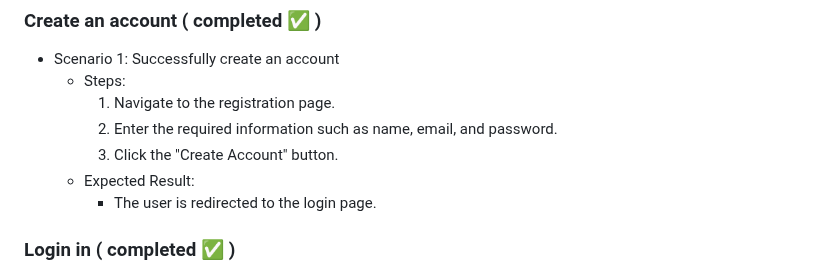
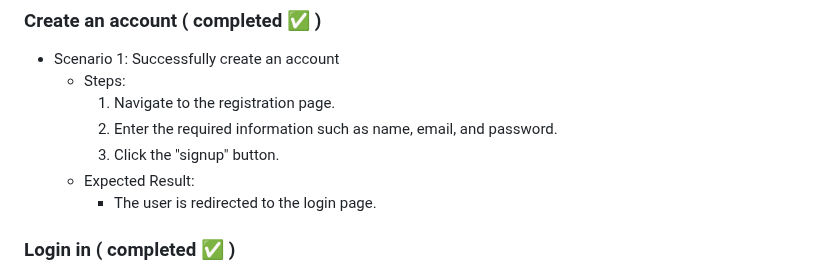
Before and after one commit to fssa-batch3/parameshwari.arumugam__web_project, a Markdown page: README.md, the part around the change. Rendered like a GitHub page.

```diff
--- a/README.md
+++ b/README.md
@@ -44,7 +44,7 @@ Live server: https://fssa-batch3.github.io/parameshwari.arumugam__web_project/
     - Steps:
         1.  Navigate to the registration page.
         2.  Enter the required information such as name, email, and password.
-        3.  Click the "Create Account" button.
+        3.  Click the "signup" button.
     - Expected Result:
         - The user is redirected to the login page.
 
```
